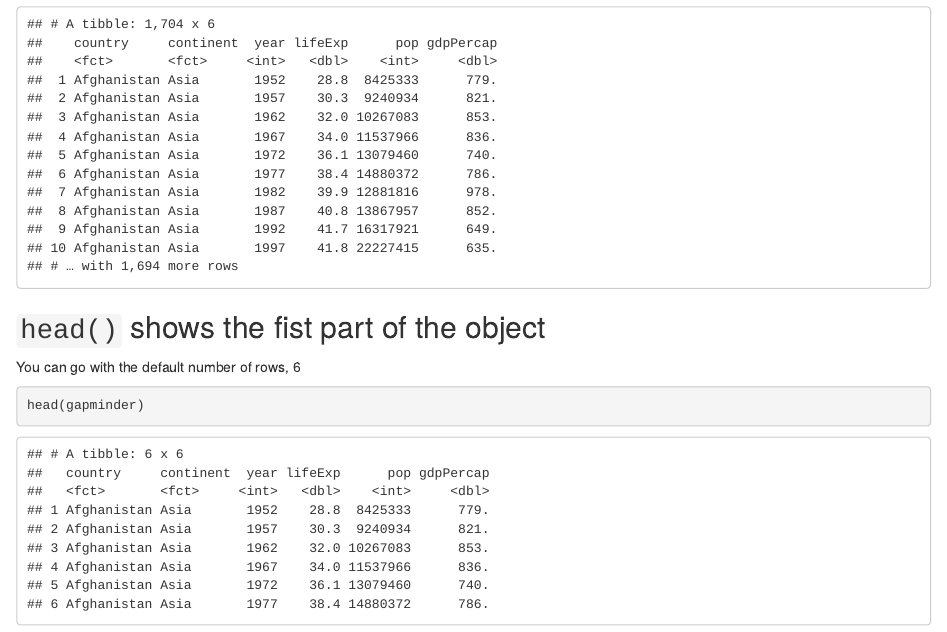
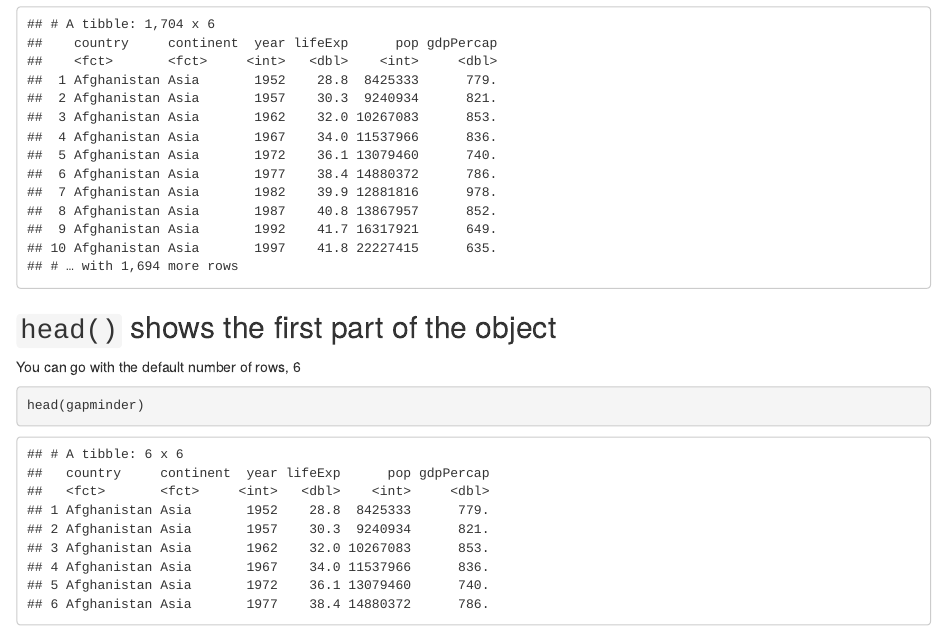
Before and after one commit to scrislee/BIO375, an R Markdown document (documentation/dplyr.Rmd): the page in a window 1100 px wide, from 1070 px down. The pictures show the output file documentation/dplyr.html that the author committed with the source, opened offline.

Commit message:
This version works, Rmd UCD

````diff
--- a/documentation/dplyr.Rmd
+++ b/documentation/dplyr.Rmd
@@ -37,13 +37,15 @@ library(magrittr)  ## install.packages("magrittr")
 gapminder
 ```
 
-## `head()` shows the fist part of the object
+## `head()` shows the first part of the object
 
 You can go with the default number of rows, 6
 
 ```{r}
 head(gapminder)
 ```
+
+***
 
 Or specify the number of rows you want returned, e.g., 3
 
````
Also changed, not shown: documentation/dplyr.html, 2 other files.
